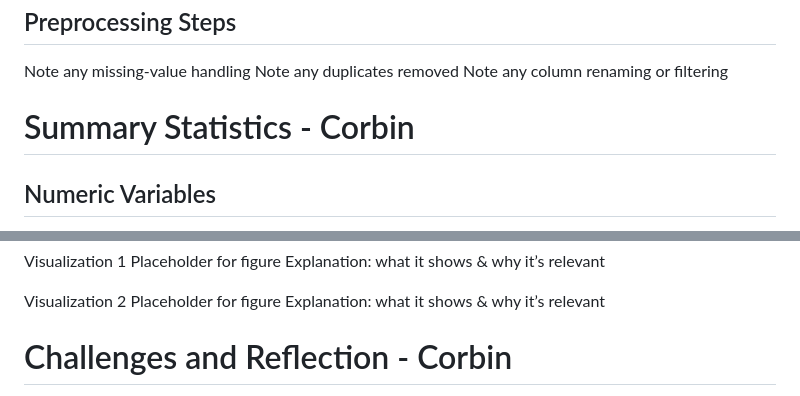
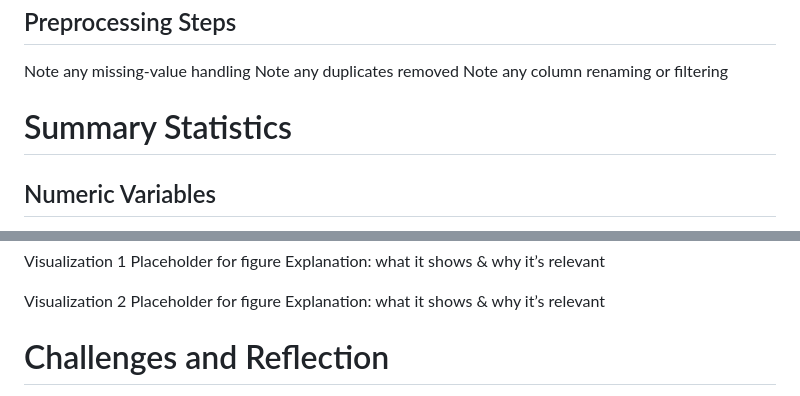
Before and after one commit to Acodea23/ML_MarchMadness, a Markdown page: progress/02_EDA.md, 2 parts joined by grey strips. Drawn GitHub-style.

```diff
--- a/progress/02_EDA.md
+++ b/progress/02_EDA.md
@@ -26,7 +26,7 @@ Note any missing-value handling
 Note any duplicates removed
 Note any column renaming or filtering
 
-# Summary Statistics - Corbin
+# Summary Statistics
 
 ## Numeric Variables
 All numeric variables have 1,068 observations, indicating a complete dataset with no missing values for these features.
@@ -416,5 +416,5 @@ Visualization 2
 Placeholder for figure
 Explanation: what it shows & why it’s relevant
 
-# Challenges and Reflection - Corbin
+# Challenges and Reflection
 
```
Also changed, not shown: other parts of progress/02_EDA.md (+1 -3 lines).
